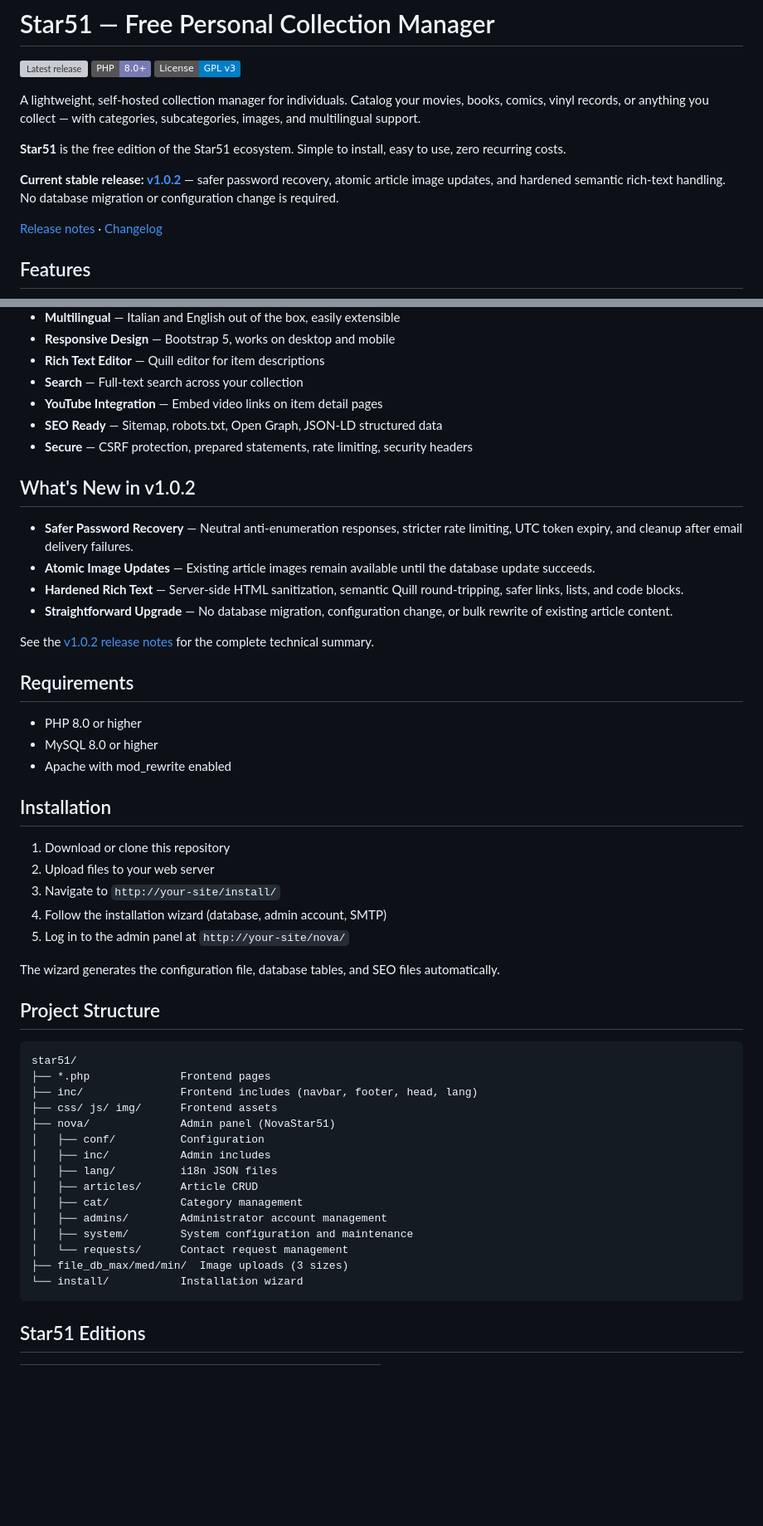
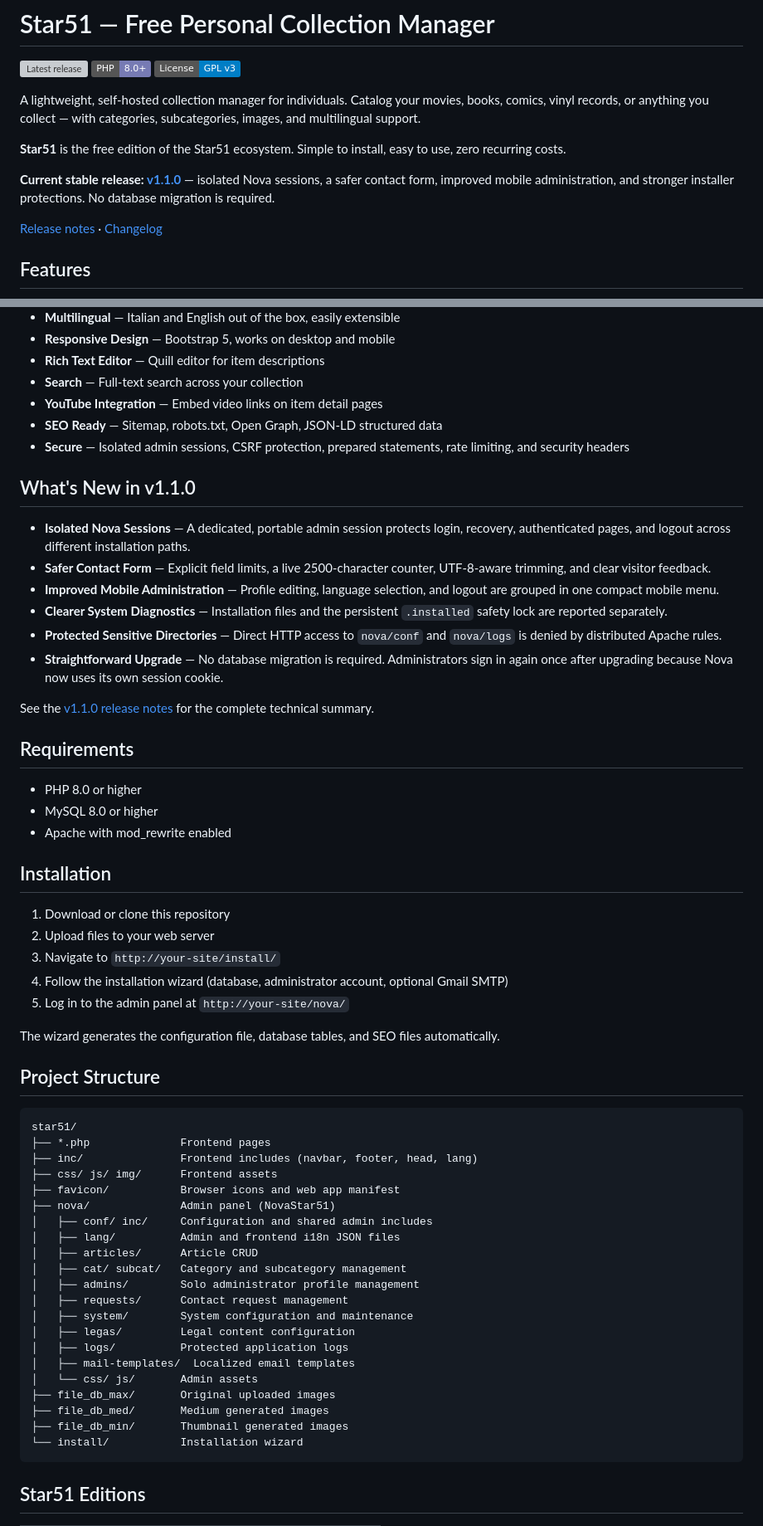
Before and after one commit to danieledandreti/star51, a Markdown page: README.md, 2 parts joined by grey strips. Shown at 83% size. GitHub-like rendering; badges without logos; blank space fills up the shorter version; grey boxes are pictures that could not be loaded.

````diff
--- a/README.md
+++ b/README.md
@@ -8,7 +8,7 @@ A lightweight, self-hosted collection manager for individuals. Catalog your movi
 
 **Star51** is the free edition of the Star51 ecosystem. Simple to install, easy to use, zero recurring costs.
 
-**Current stable release: [v1.0.2](https://github.com/danieledandreti/star51/releases/tag/v1.0.2)** — safer password recovery, atomic article image updates, and hardened semantic rich-text handling. No database migration or configuration change is required.
+**Current stable release: [v1.1.0](https://github.com/danieledandreti/star51/releases/tag/v1.1.0)** — isolated Nova sessions, a safer contact form, improved mobile administration, and stronger installer protections. No database migration is required.
 
 [Release notes](https://github.com/danieledandreti/star51/releases/latest) · [Changelog](CHANGELOG.md)
 
@@ -23,16 +23,18 @@ A lightweight, self-hosted collection manager for individuals. Catalog your movi
 - **Search** — Full-text search across your collection
 - **YouTube Integration** — Embed video links on item detail pages
 - **SEO Ready** — Sitemap, robots.txt, Open Graph, JSON-LD structured data
-- **Secure** — CSRF protection, prepared statements, rate limiting, security headers
+- **Secure** — Isolated admin sessions, CSRF protection, prepared statements, rate limiting, and security headers
 
-## What's New in v1.0.2
+## What's New in v1.1.0
 
-- **Safer Password Recovery** — Neutral anti-enumeration responses, stricter rate limiting, UTC token expiry, and cleanup after email delivery failures.
-- **Atomic Image Updates** — Existing article images remain available until the database update succeeds.
-- **Hardened Rich Text** — Server-side HTML sanitization, semantic Quill round-tripping, safer links, lists, and code blocks.
-- **Straightforward Upgrade** — No database migration, configuration change, or bulk rewrite of existing article content.
+- **Isolated Nova Sessions** — A dedicated, portable admin session protects login, recovery, authenticated pages, and logout across different installation paths.
+- **Safer Contact Form** — Explicit field limits, a live 2500-character counter, UTF-8-aware trimming, and clear visitor feedback.
+- **Improved Mobile Administration** — Profile editing, language selection, and logout are grouped in one compact mobile menu.
+- **Clearer System Diagnostics** — Installation files and the persistent `.installed` safety lock are reported separately.
+- **Protected Sensitive Directories** — Direct HTTP access to `nova/conf` and `nova/logs` is denied by distributed Apache rules.
+- **Straightforward Upgrade** — No database migration is required. Administrators sign in again once after upgrading because Nova now uses its own session cookie.
 
-See the [v1.0.2 release notes](https://github.com/danieledandreti/star51/releases/tag/v1.0.2) for the complete technical summary.
+See the [v1.1.0 release notes](https://github.com/danieledandreti/star51/releases/tag/v1.1.0) for the complete technical summary.
 
 ## Requirements
 
@@ -45,7 +47,7 @@ See the [v1.0.2 release notes](https://github.com/danieledandreti/star51/release
 1. Download or clone this repository
 2. Upload files to your web server
 3. Navigate to `http://your-site/install/`
-4. Follow the installation wizard (database, admin account, SMTP)
+4. Follow the installation wizard (database, administrator account, optional Gmail SMTP)
 5. Log in to the admin panel at `http://your-site/nova/`
 
 The wizard generates the configuration file, database tables, and SEO files automatically.
@@ -57,16 +59,22 @@ star51/
 ├── *.php              Frontend pages
 ├── inc/               Frontend includes (navbar, footer, head, lang)
 ├── css/ js/ img/      Frontend assets
+├── favicon/           Browser icons and web app manifest
 ├── nova/              Admin panel (NovaStar51)
-│   ├── conf/          Configuration
-│   ├── inc/           Admin includes
-│   ├── lang/          i18n JSON files
+│   ├── conf/ inc/     Configuration and shared admin includes
+│   ├── lang/          Admin and frontend i18n JSON files
 │   ├── articles/      Article CRUD
-│   ├── cat/           Category management
-│   ├── admins/        Administrator account management
+│   ├── cat/ subcat/   Category and subcategory management
+│   ├── admins/        Solo administrator profile management
+│   ├── requests/      Contact request management
 │   ├── system/        System configuration and maintenance
-│   └── requests/      Contact request management
-├── file_db_max/med/min/  Image uploads (3 sizes)
+│   ├── legas/         Legal content configuration
+│   ├── logs/          Protected application logs
+│   ├── mail-templates/  Localized email templates
+│   └── css/ js/       Admin assets
+├── file_db_max/       Original uploaded images
+├── file_db_med/       Medium generated images
+├── file_db_min/       Thumbnail generated images
 └── install/           Installation wizard
 ```
 
````
Also changed, not shown: CHANGELOG.md (+52 -0 lines).
